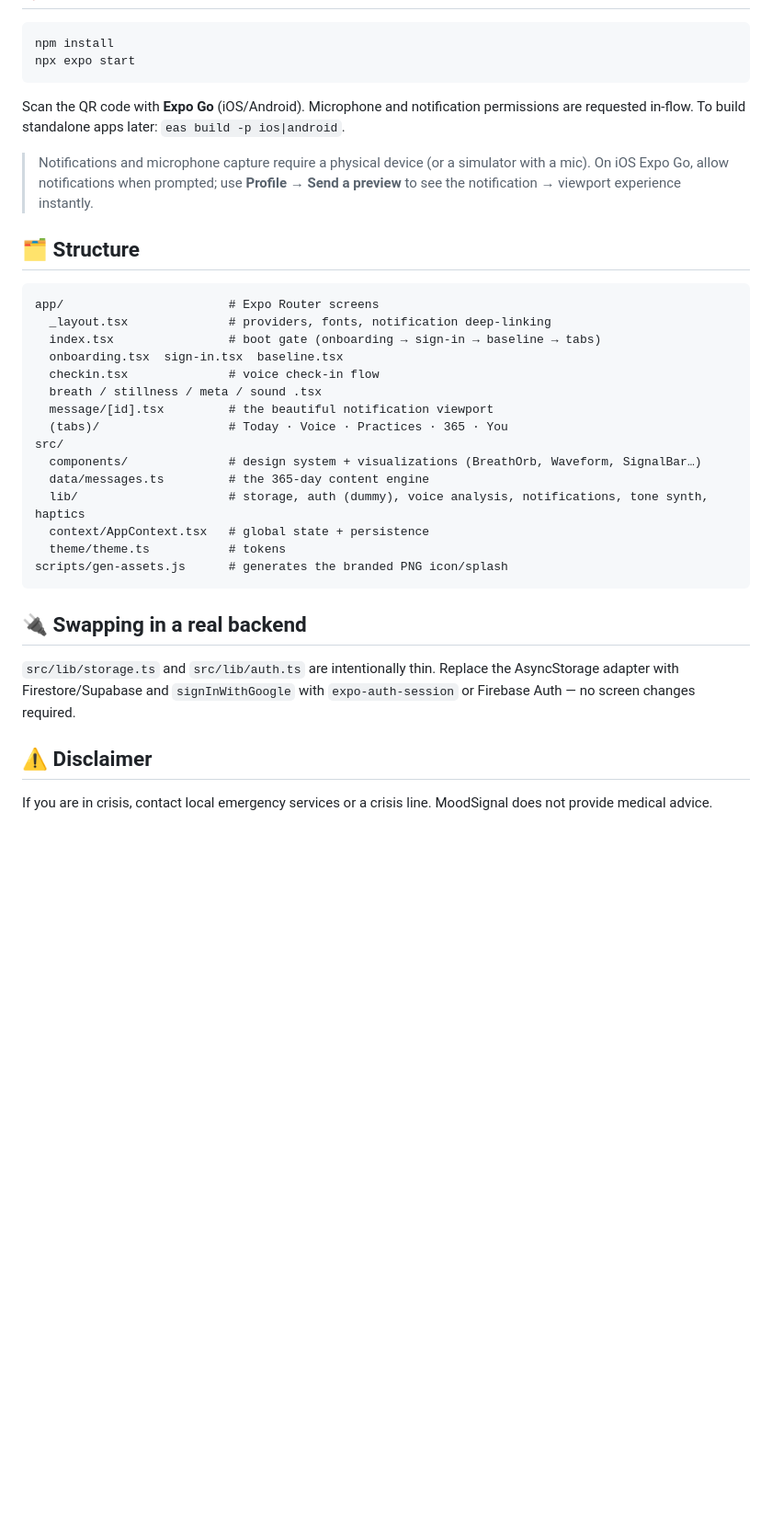
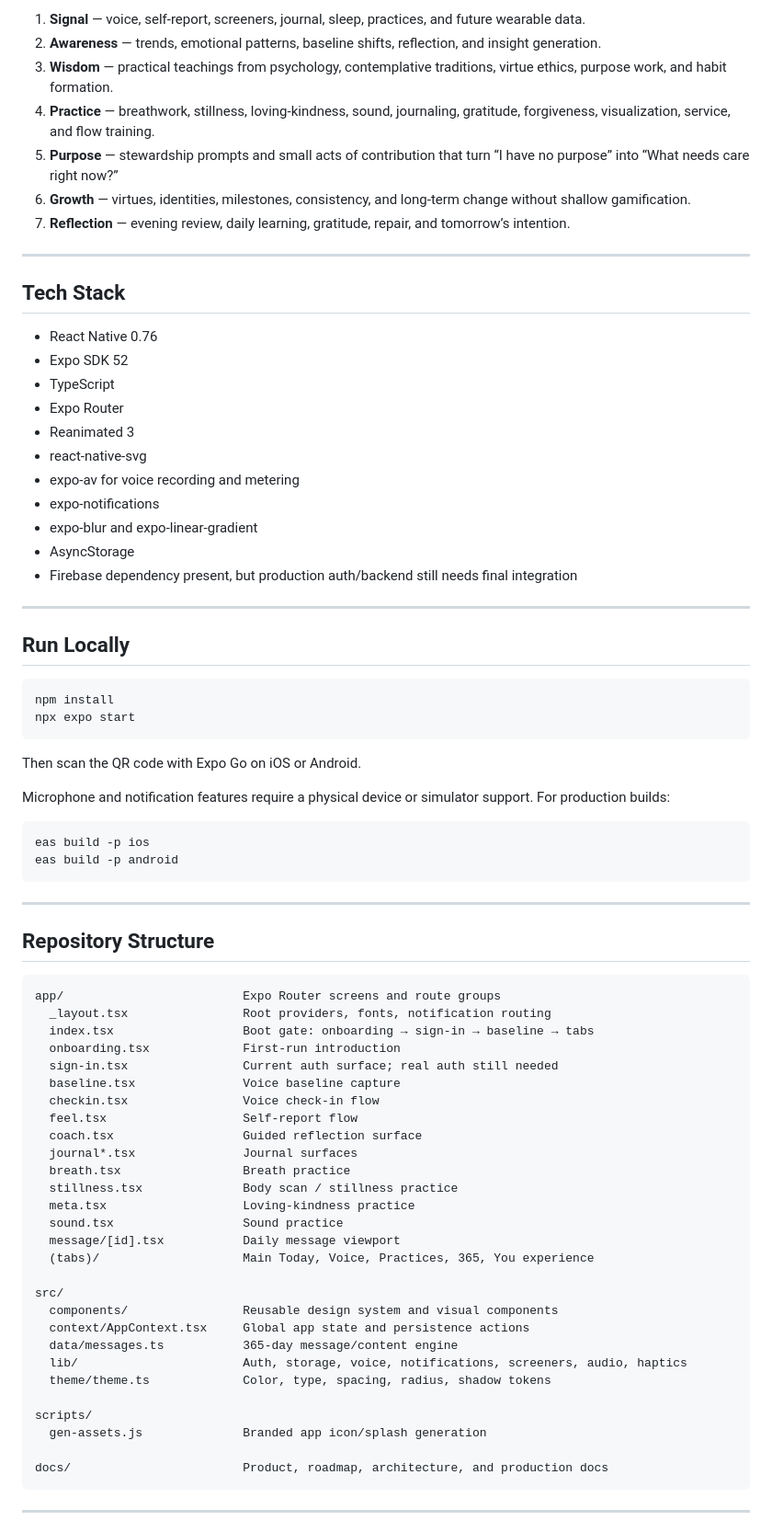
Before and after one commit to mechaloctopus/mentalhealthapp, a Markdown page: README.md, the part around one of its changes. Shown at 92% size. Rendered like a GitHub page; blank space fills up the shorter version.

Commit message:
docs: refresh README with production vision

````diff
--- a/README.md
+++ b/README.md
@@ -27,37 +49,79 @@ React Native 0.76 · Expo SDK 52 · TypeScript · Expo Router · Reanimated 3 ·
+1. **Signal** — voice, self-report, screeners, journal, sleep, practices, and future wearable data.
+2. **Awareness** — trends, emotional patterns, baseline shifts, reflection, and insight generation.
+3. **Wisdom** — practical teachings from psychology, contemplative traditions, virtue ethics, purpose work, and habit formation.
+4. **Practice** — breathwork, stillness, loving-kindness, sound, journaling, gratitude, forgiveness, visualization, service, and flow training.
+5. **Purpose** — stewardship prompts and small acts of contribution that turn “I have no purpose” into “What needs care right now?”
+6. **Growth** — virtues, identities, milestones, consistency, and long-term change without shallow gamification.
+7. **Reflection** — evening review, daily learning, gratitude, repair, and tomorrow’s intention.
+
+---
+
+## Tech Stack
+
+- React Native 0.76
+- Expo SDK 52
+- TypeScript
+- Expo Router
+- Reanimated 3
+- react-native-svg
+- expo-av for voice recording and metering
+- expo-notifications
+- expo-blur and expo-linear-gradient
+- AsyncStorage
+- Firebase dependency present, but production auth/backend still needs final integration
+
+---
+
+## Run Locally
 
 ```bash
 npm install
 npx expo start
 ```
 
-Scan the QR code with **Expo Go** (iOS/Android). Microphone and notification permissions are requested in-flow. To build standalone apps later: `eas build -p ios|android`.
+Then scan the QR code with Expo Go on iOS or Android.
 
-> Notifications and microphone capture require a physical device (or a simulator with a mic). On iOS Expo Go, allow notifications when prompted; use **Profile → Send a preview** to see the notification → viewport experience instantly.
+Microphone and notification features require a physical device or simulator support. For production builds:
 
-## 🗂️ Structure
-
-```
-app/                       # Expo Router screens
-  _layout.tsx              # providers, fonts, notification deep-linking
-  index.tsx                # boot gate (onboarding → sign-in → baseline → tabs)
-  onboarding.tsx  sign-in.tsx  baseline.tsx
-  checkin.tsx              # voice check-in flow
-  breath / stillness / meta / sound .tsx
-  message/[id].tsx         # the beautiful notification viewport
-  (tabs)/                  # Today · Voice · Practices · 365 · You
-src/
-  components/              # design system + visualizations (BreathOrb, Waveform, SignalBar…)
-  data/messages.ts         # the 365-day content engine
-  lib/                     # storage, auth (dummy), voice analysis, notifications, tone synth, haptics
-  context/AppContext.tsx   # global state + persistence
-  theme/theme.ts           # tokens
-scripts/gen-assets.js      # generates the branded PNG icon/splash
+```bash
+eas build -p ios
+eas build -p android
 ```
 
-## 🔌 Swapping in a real backend
+---
 
-`src/lib/storage.ts` and `src/lib/auth.ts` are intentionally thin. Replace the AsyncStorage adapter with Firestore/Supabase and `signInWithGoogle` with `expo-auth-session` or Firebase Auth — no screen changes required.
+## Repository Structure
 
-## ⚠️ Disclaimer
+```text
+app/                         Expo Router screens and route groups
+  _layout.tsx                Root providers, fonts, notification routing
+  index.tsx                  Boot gate: onboarding → sign-in → baseline → tabs
+  onboarding.tsx             First-run introduction
+  sign-in.tsx                Current auth surface; real auth still needed
+  baseline.tsx               Voice baseline capture
+  checkin.tsx                Voice check-in flow
+  feel.tsx                   Self-report flow
+  coach.tsx                  Guided reflection surface
+  journal*.tsx               Journal surfaces
+  breath.tsx                 Breath practice
+  stillness.tsx              Body scan / stillness practice
+  meta.tsx                   Loving-kindness practice
+  sound.tsx                  Sound practice
+  message/[id].tsx           Daily message viewport
+  (tabs)/                    Main Today, Voice, Practices, 365, You experience
 
-If you are in crisis, contact local emergency services or a crisis line. MoodSignal does not provide medical advice.
+src/
+  components/                Reusable design system and visual components
+  context/AppContext.tsx     Global app state and persistence actions
+  data/messages.ts           365-day message/content engine
+  lib/                       Auth, storage, voice, notifications, screeners, audio, haptics
+  theme/theme.ts             Color, type, spacing, radius, shadow tokens
+
+scripts/
+  gen-assets.js              Branded app icon/splash generation
+
+docs/                        Product, roadmap, architecture, and production docs
+```
+
+---
+
````
Also changed, not shown: other parts of README.md (+93 -15 lines).
